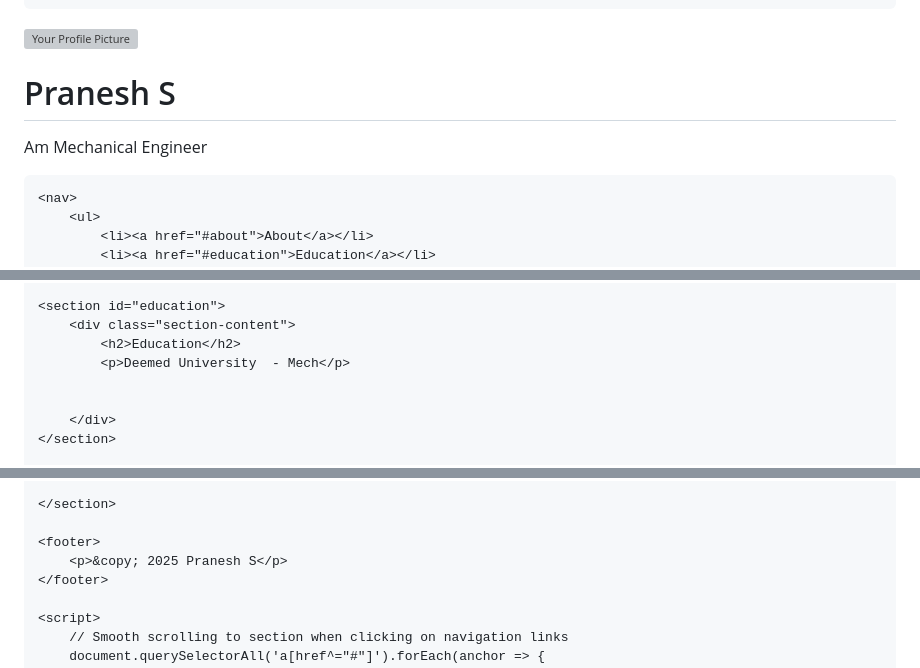
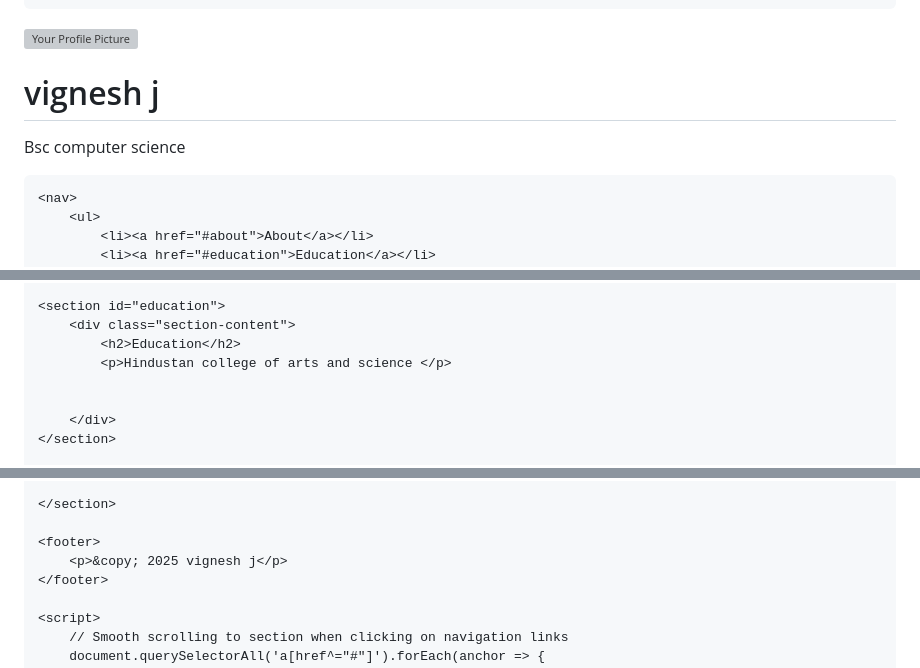
Before and after one commit to vignesh490/Vignesh-portfolio-, a Markdown page: README.md, 3 parts joined by grey strips. GitHub-like rendering; grey boxes are pictures that could not be loaded.

```diff
--- a/README.md
+++ b/README.md
@@ -96,8 +96,8 @@
         <div class="header-content">
             <!-- Add your profile picture here -->
             <img src="passport photo.jpg" alt="Your Profile Picture" class="profile-picture">
-            <h1>Pranesh S</h1>
-            <p>Am Mechanical Engineer</p>
+            <h1>vignesh j</h1>
+            <p>Bsc computer science </p>
         </div>
     </header>
 
@@ -128,7 +128,7 @@
     <section id="education">
         <div class="section-content">
             <h2>Education</h2>
-            <p>Deemed University  - Mech</p>
+            <p>Hindustan college of arts and science </p>
 
 
         </div>
@@ -176,7 +176,7 @@
     </section>
 
     <footer>
-        <p>&copy; 2025 Pranesh S</p>
+        <p>&copy; 2025 vignesh j</p>
     </footer>
 
     <script>
```
